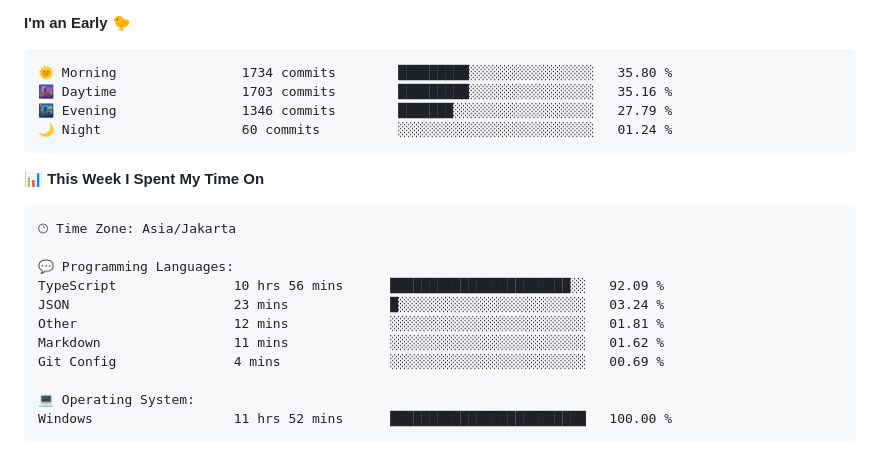
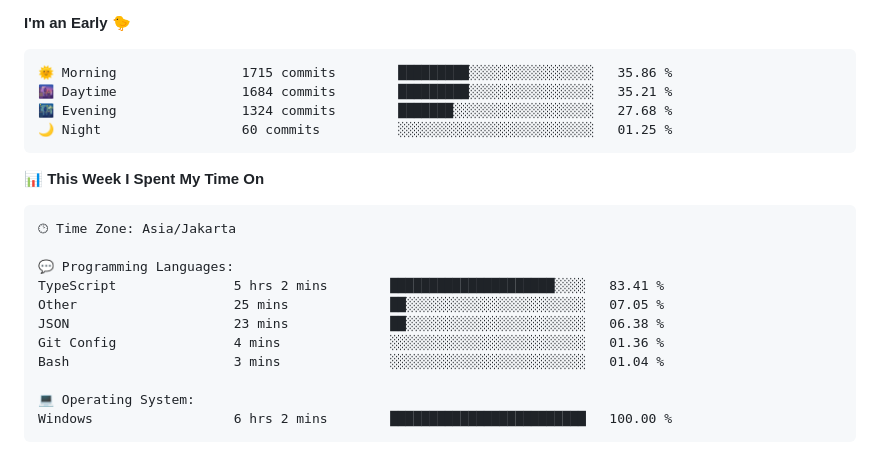
Before and after one commit to Ikram-Maulana/Ikram-Maulana, a Markdown page: README.md, the part around one of its changes. GitHub-like rendering.

Commit message:
Updated with Dev Metrics

````diff
--- a/README.md
+++ b/README.md
@@ -31,10 +31,10 @@ ikram-maulana@github
 **I'm an Early 🐤**
 
 ```text
-🌞 Morning                1734 commits        █████████░░░░░░░░░░░░░░░░   35.80 %
-🌆 Daytime                1703 commits        █████████░░░░░░░░░░░░░░░░   35.16 %
-🌃 Evening                1346 commits        ███████░░░░░░░░░░░░░░░░░░   27.79 %
-🌙 Night                  60 commits          ░░░░░░░░░░░░░░░░░░░░░░░░░   01.24 %
+🌞 Morning                1715 commits        █████████░░░░░░░░░░░░░░░░   35.86 %
+🌆 Daytime                1684 commits        █████████░░░░░░░░░░░░░░░░   35.21 %
+🌃 Evening                1324 commits        ███████░░░░░░░░░░░░░░░░░░   27.68 %
+🌙 Night                  60 commits          ░░░░░░░░░░░░░░░░░░░░░░░░░   01.25 %
 ```
 
 
@@ -44,14 +44,14 @@ ikram-maulana@github
 🕑︎ Time Zone: Asia/Jakarta
 
 💬 Programming Languages:
-TypeScript               10 hrs 56 mins      ███████████████████████░░   92.09 %
-JSON                     23 mins             █░░░░░░░░░░░░░░░░░░░░░░░░   03.24 %
-Other                    12 mins             ░░░░░░░░░░░░░░░░░░░░░░░░░   01.81 %
-Markdown                 11 mins             ░░░░░░░░░░░░░░░░░░░░░░░░░   01.62 %
-Git Config               4 mins              ░░░░░░░░░░░░░░░░░░░░░░░░░   00.69 %
+TypeScript               5 hrs 2 mins        █████████████████████░░░░   83.41 %
+Other                    25 mins             ██░░░░░░░░░░░░░░░░░░░░░░░   07.05 %
+JSON                     23 mins             ██░░░░░░░░░░░░░░░░░░░░░░░   06.38 %
+Git Config               4 mins              ░░░░░░░░░░░░░░░░░░░░░░░░░   01.36 %
+Bash                     3 mins              ░░░░░░░░░░░░░░░░░░░░░░░░░   01.04 %
 
 💻 Operating System:
-Windows                  11 hrs 52 mins      █████████████████████████   100.00 %
+Windows                  6 hrs 2 mins        █████████████████████████   100.00 %
 ```
 
 
````
Also changed, not shown: other parts of README.md (+2 -2 lines).
